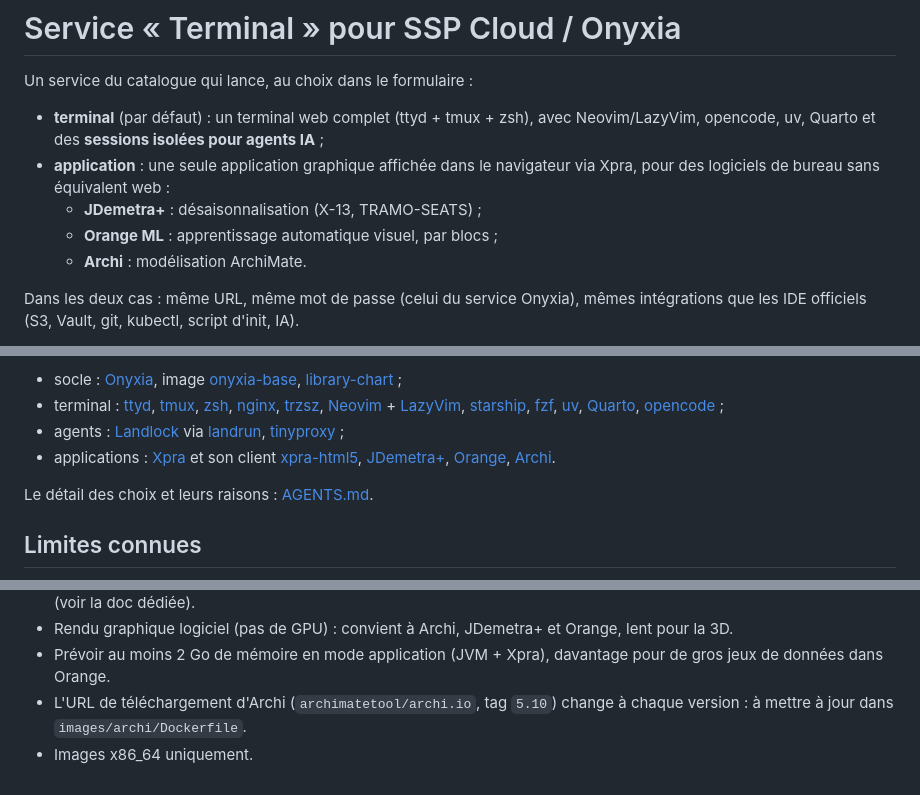
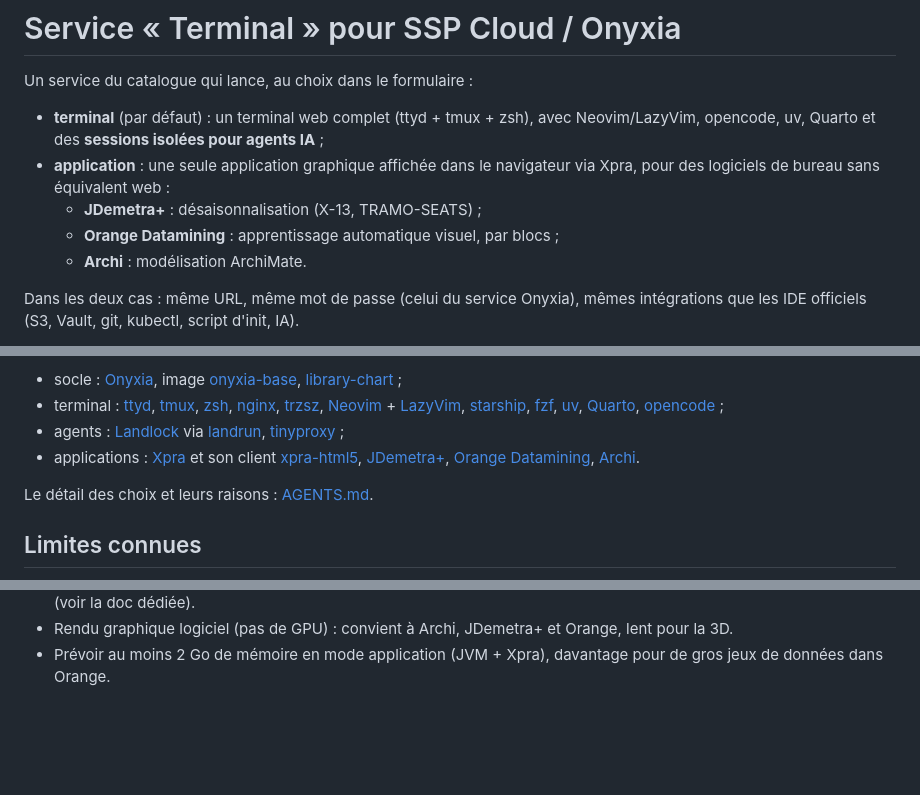
Before and after one commit to micedre/onyxia-terminal, a Markdown page: README.md, 3 parts joined by grey strips. Rendered like a GitHub page; blank space fills up the shorter version.

Commit message:
orange -> orange datamining

```diff
--- a/README.md
+++ b/README.md
@@ -7,7 +7,7 @@ Un service du catalogue qui lance, au choix dans le formulaire :
 - **application** : une seule application graphique affichée dans le navigateur
   via Xpra, pour des logiciels de bureau sans équivalent web :
   - **JDemetra+** : désaisonnalisation (X-13, TRAMO-SEATS) ;
-  - **Orange ML** : apprentissage automatique visuel, par blocs ;
+  - **Orange Datamining** : apprentissage automatique visuel, par blocs ;
   - **Archi** : modélisation ArchiMate.
 
 Dans les deux cas : même URL, même mot de passe (celui du service Onyxia), mêmes
@@ -259,7 +259,7 @@ conteneur. Les données de l'application sont redirigées vers `~/work`.
 - applications : [Xpra](https://xpra.org/) et son client
   [xpra-html5](https://github.com/Xpra-org/xpra-html5),
   [JDemetra+](https://github.com/jdemetra/jdplus-main),
-  [Orange](https://orangedatamining.com/), [Archi](https://www.archimatetool.com/).
+  [Orange Datamining](https://orangedatamining.com/), [Archi](https://www.archimatetool.com/).
 
 Le détail des choix et leurs raisons : [AGENTS.md](AGENTS.md#technical-choices).
 
@@ -282,6 +282,3 @@ Le détail des choix et leurs raisons : [AGENTS.md](AGENTS.md#technical-choices)
 - Rendu graphique logiciel (pas de GPU) : convient à Archi, JDemetra+ et Orange, lent pour la 3D.
 - Prévoir au moins 2 Go de mémoire en mode application (JVM + Xpra), davantage pour
   de gros jeux de données dans Orange.
-- L'URL de téléchargement d'Archi (`archimatetool/archi.io`, tag `5.10`) change à chaque
-  version : à mettre à jour dans `images/archi/Dockerfile`.
-- Images x86_64 uniquement.
```
